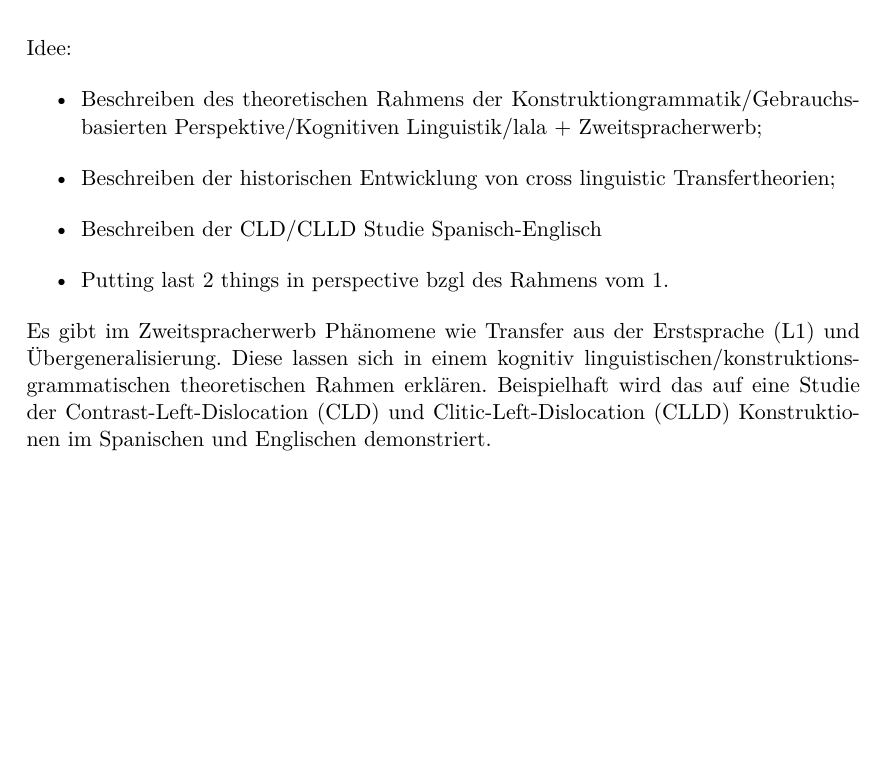
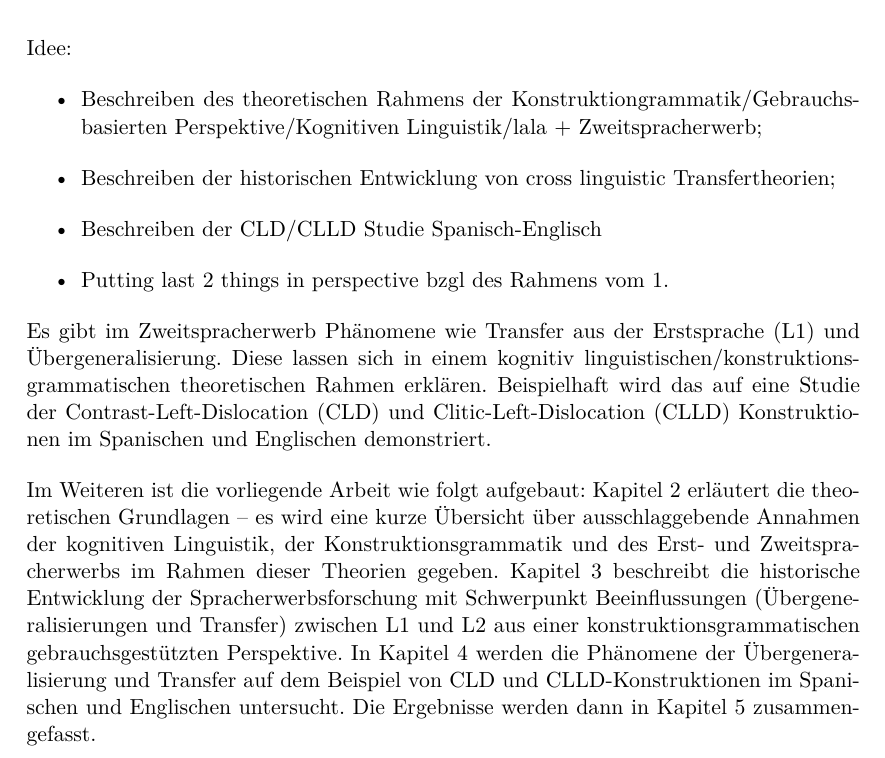
Before and after one commit to lusy/hausarbeiten, a LaTeX paper (cxg/main.tex, which reads cxg/1-Intro.tex): part of page 2 of 22, cut so that both start at the same text, the shorter picture padded with empty space. Compiled offline with pdfLaTeX.

Commit message:
structure of paper added to intro

```diff
--- a/cxg/1-Intro.tex
+++ b/cxg/1-Intro.tex
@@ -20,3 +20,9 @@ Idee:
 Es gibt im Zweitspracherwerb Phänomene wie Transfer aus der Erstsprache (L1) und Übergeneralisierung.
 Diese lassen sich in einem kognitiv linguistischen/konstruktionsgrammatischen theoretischen Rahmen erklären.
 Beispielhaft wird das auf eine Studie der Contrast-Left-Dislocation (CLD) und Clitic-Left-Dislocation (CLLD) Konstruktionen im Spanischen und Englischen demonstriert.
+
+Im Weiteren ist die vorliegende Arbeit wie folgt aufgebaut:
+Kapitel 2 erläutert die theoretischen Grundlagen -- es wird eine kurze Übersicht über ausschlaggebende Annahmen der kognitiven Linguistik, der Konstruktionsgrammatik und des Erst- und Zweitspracherwerbs im Rahmen dieser Theorien gegeben.
+Kapitel 3 beschreibt die historische Entwicklung der Spracherwerbsforschung mit Schwerpunkt Beeinflussungen (Übergeneralisierungen und Transfer) zwischen L1 und L2 aus einer konstruktionsgrammatischen gebrauchsgestützten Perspektive.
+In Kapitel 4 werden die Phänomene der Übergeneralisierung und Transfer auf dem Beispiel von CLD und CLLD-Konstruktionen im Spanischen und Englischen untersucht.
+Die Ergebnisse werden dann in Kapitel 5 zusammengefasst. % Ausblick + Kritik!
```
